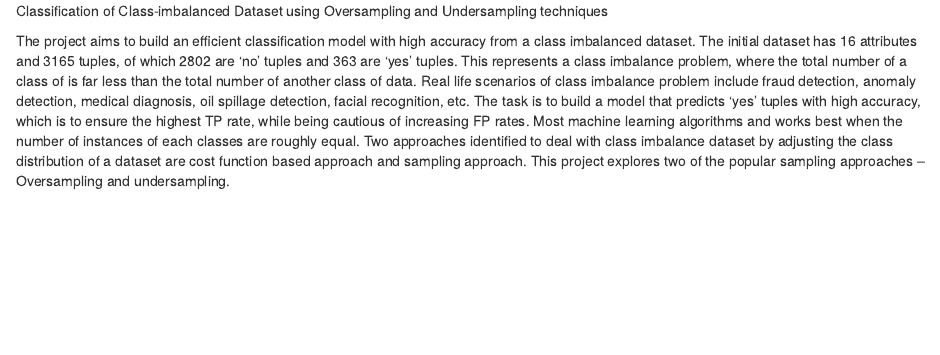
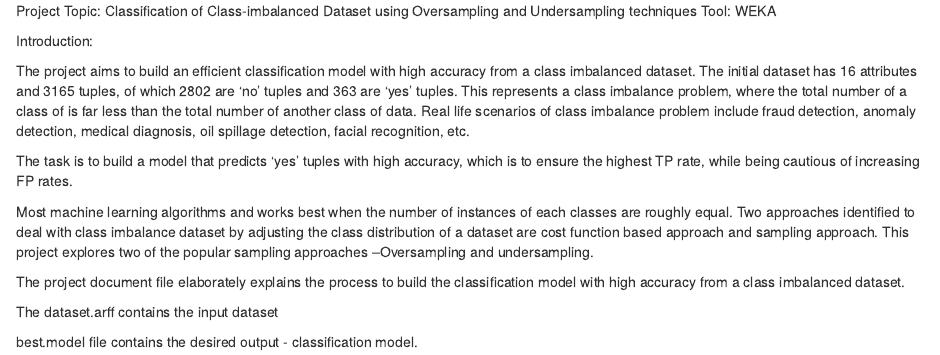
Before and after one commit to archanabnair93/data-analytics, an R Markdown document (Classification of Class Imbalanced Dataset/README.RMD): the page in a window 1100 px wide, from its top. Rendered offline with R 4.5, knitr and Pandoc, with nearby package versions.

Commit message:
Update README.RMD

```diff
--- a/Classification of Class Imbalanced Dataset/README.RMD
+++ b/Classification of Class Imbalanced Dataset/README.RMD
@@ -1,9 +1,19 @@
 
-Classification of Class-imbalanced Dataset using Oversampling and Undersampling techniques
+Project Topic: Classification of Class-imbalanced Dataset using Oversampling and Undersampling techniques
+Tool: WEKA
+
+Introduction:
+
+The project aims to build an efficient classification model with high accuracy from a class imbalanced dataset. The initial dataset has 16 attributes and 3165 tuples, of which 2802 are ‘no’ tuples and 363 are ‘yes’ tuples. This represents a class imbalance problem, where the total number of a class of is far less than the total number of another class of data. Real life scenarios of class imbalance problem include fraud detection, anomaly detection, medical diagnosis, oil spillage detection, facial recognition, etc.
+
+The task is to build a model that predicts ‘yes’ tuples with high accuracy, which is to ensure the highest TP rate, while being cautious of increasing FP rates.
+
+Most machine learning algorithms and works best when the number of instances of each classes are roughly equal.
+Two approaches identified to deal with class imbalance dataset by adjusting the class distribution of a dataset are cost function based approach and sampling approach. This project explores two of the popular sampling approaches –Oversampling and undersampling.
 
 
+The project document file elaborately explains the process to build the classification model with high accuracy from a class imbalanced dataset.
 
- The project aims to build an efficient classification model with high accuracy from a class imbalanced dataset. The initial dataset has 16 attributes and 3165 tuples, of which 2802 are ‘no’ tuples and 363 are ‘yes’ tuples. This represents a class imbalance problem, where the total number of a class of is far less than the total number of another class of data. Real life scenarios of class imbalance problem include fraud detection, anomaly detection, medical diagnosis, oil spillage detection, facial recognition, etc.
-The task is to build a model that predicts ‘yes’ tuples with high accuracy, which is to ensure the highest TP rate, while being cautious of increasing FP rates.
-Most machine learning algorithms and works best when the number of instances of each classes are roughly equal.
-Two approaches identified to deal with class imbalance dataset by adjusting the class distribution of a dataset are cost function based approach and sampling approach. This project explores two of the popular sampling approaches –Oversampling and undersampling.
+The dataset.arff contains the input dataset
+
+best.model file contains the desired output - classification model.
```
